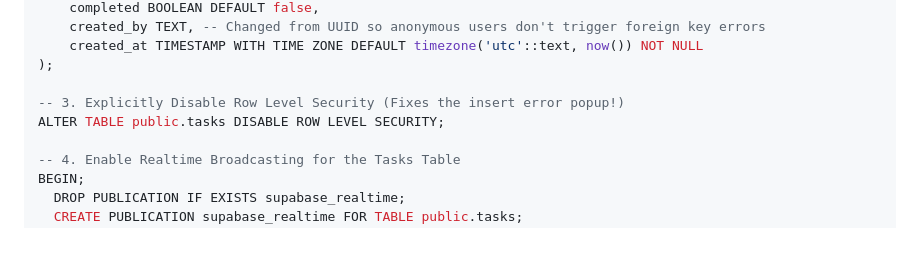
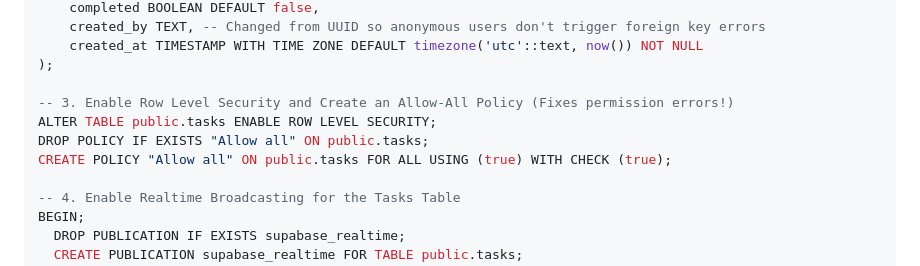
Before and after one commit to ManasDasri/Flow-study, a Markdown page: README.md, the part around the change. GitHub-like rendering; blank space fills up the shorter version.

Commit message:
docs: Update Supabase SQL script with explicit Allow All policy

```diff
--- a/README.md
+++ b/README.md
@@ -120,8 +120,10 @@ CREATE TABLE public.tasks (
     created_at TIMESTAMP WITH TIME ZONE DEFAULT timezone('utc'::text, now()) NOT NULL
 );
 
--- 3. Explicitly Disable Row Level Security (Fixes the insert error popup!)
-ALTER TABLE public.tasks DISABLE ROW LEVEL SECURITY;
+-- 3. Enable Row Level Security and Create an Allow-All Policy (Fixes permission errors!)
+ALTER TABLE public.tasks ENABLE ROW LEVEL SECURITY;
+DROP POLICY IF EXISTS "Allow all" ON public.tasks;
+CREATE POLICY "Allow all" ON public.tasks FOR ALL USING (true) WITH CHECK (true);
 
 -- 4. Enable Realtime Broadcasting for the Tasks Table
 BEGIN;
```
